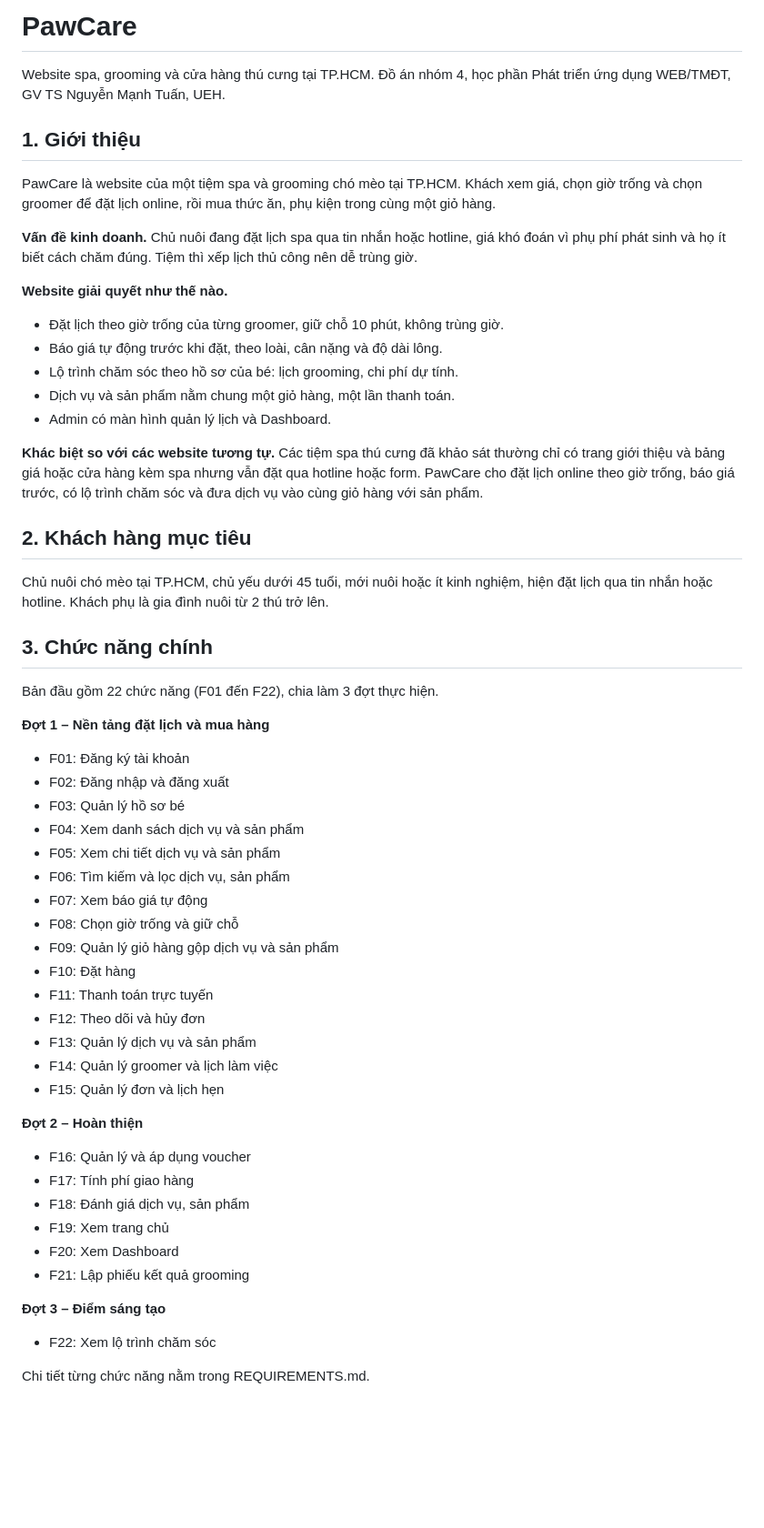
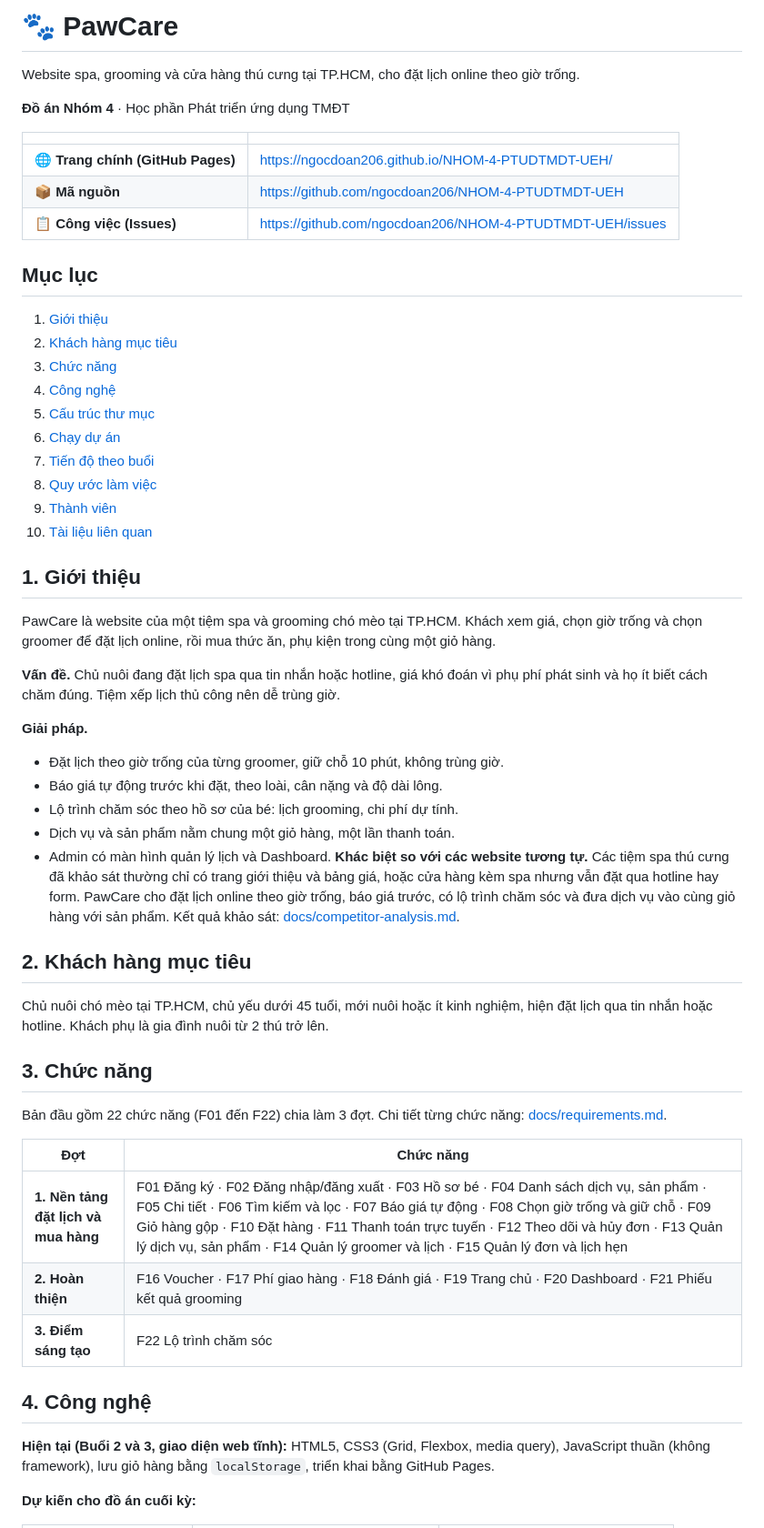
Before and after one commit to ngocdoan206/NHOM-4-PTUDTMDT-UEH, a Markdown page: README.md, the part around one of its changes. Shown at 91% size. Drawn GitHub-style; blank space fills up the shorter version.

Commit message:
docs: cập nhật lại readme

```diff
--- a/README.md
+++ b/README.md
@@ -1,57 +1,57 @@
-# PawCare
+# 🐾 PawCare
 
-Website spa, grooming và cửa hàng thú cưng tại TP.HCM. Đồ án nhóm 4, học phần Phát triển ứng dụng WEB/TMĐT, GV TS Nguyễn Mạnh Tuấn, UEH.
+Website spa, grooming và cửa hàng thú cưng tại TP.HCM, cho đặt lịch online theo giờ trống.
 
+**Đồ án Nhóm 4** · Học phần Phát triển ứng dụng TMĐT
+
+| | |
+|---|---|
+| 🌐 **Trang chính (GitHub Pages)** | https://ngocdoan206.github.io/NHOM-4-PTUDTMDT-UEH/ |
+| 📦 **Mã nguồn** | https://github.com/ngocdoan206/NHOM-4-PTUDTMDT-UEH |
+| 📋 **Công việc (Issues)** | https://github.com/ngocdoan206/NHOM-4-PTUDTMDT-UEH/issues |
+
+## Mục lục
+1. [Giới thiệu](#1-giới-thiệu)
+2. [Khách hàng mục tiêu](#2-khách-hàng-mục-tiêu)
+3. [Chức năng](#3-chức-năng)
+4. [Công nghệ](#4-công-nghệ)
+5. [Cấu trúc thư mục](#5-cấu-trúc-thư-mục)
+6. [Chạy dự án](#6-chạy-dự-án)
+7. [Tiến độ theo buổi](#7-tiến-độ-theo-buổi)
+8. [Quy ước làm việc](#8-quy-ước-làm-việc)
+9. [Thành viên](#9-thành-viên)
+10. [Tài liệu liên quan](#10-tài-liệu-liên-quan)
 ## 1. Giới thiệu
 
 PawCare là website của một tiệm spa và grooming chó mèo tại TP.HCM. Khách xem giá, chọn giờ trống và chọn groomer để đặt lịch online, rồi mua thức ăn, phụ kiện trong cùng một giỏ hàng.
 
-**Vấn đề kinh doanh.** Chủ nuôi đang đặt lịch spa qua tin nhắn hoặc hotline, giá khó đoán vì phụ phí phát sinh và họ ít biết cách chăm đúng. Tiệm thì xếp lịch thủ công nên dễ trùng giờ.
+**Vấn đề.** Chủ nuôi đang đặt lịch spa qua tin nhắn hoặc hotline, giá khó đoán vì phụ phí phát sinh và họ ít biết cách chăm đúng. Tiệm xếp lịch thủ công nên dễ trùng giờ.
 
-**Website giải quyết như thế nào.**
+**Giải pháp.**
 - Đặt lịch theo giờ trống của từng groomer, giữ chỗ 10 phút, không trùng giờ.
 - Báo giá tự động trước khi đặt, theo loài, cân nặng và độ dài lông.
 - Lộ trình chăm sóc theo hồ sơ của bé: lịch grooming, chi phí dự tính.
 - Dịch vụ và sản phẩm nằm chung một giỏ hàng, một lần thanh toán.
 - Admin có màn hình quản lý lịch và Dashboard.
-
-**Khác biệt so với các website tương tự.** Các tiệm spa thú cưng đã khảo sát thường chỉ có trang giới thiệu và bảng giá hoặc cửa hàng kèm spa nhưng vẫn đặt qua hotline hoặc form. PawCare cho đặt lịch online theo giờ trống, báo giá trước, có lộ trình chăm sóc và đưa dịch vụ vào cùng giỏ hàng với sản phẩm.
+**Khác biệt so với các website tương tự.** Các tiệm spa thú cưng đã khảo sát thường chỉ có trang giới thiệu và bảng giá, hoặc cửa hàng kèm spa nhưng vẫn đặt qua hotline hay form. PawCare cho đặt lịch online theo giờ trống, báo giá trước, có lộ trình chăm sóc và đưa dịch vụ vào cùng giỏ hàng với sản phẩm. Kết quả khảo sát: [docs/competitor-analysis.md](docs/competitor-analysis.md).
 
 ## 2. Khách hàng mục tiêu
 
 Chủ nuôi chó mèo tại TP.HCM, chủ yếu dưới 45 tuổi, mới nuôi hoặc ít kinh nghiệm, hiện đặt lịch qua tin nhắn hoặc hotline. Khách phụ là gia đình nuôi từ 2 thú trở lên.
 
-## 3. Chức năng chính
+## 3. Chức năng
 
-Bản đầu gồm 22 chức năng (F01 đến F22), chia làm 3 đợt thực hiện.
+Bản đầu gồm 22 chức năng (F01 đến F22) chia làm 3 đợt. Chi tiết từng chức năng: [docs/requirements.md](docs/requirements.md).
 
-**Đợt 1 – Nền tảng đặt lịch và mua hàng**
-- F01: Đăng ký tài khoản
-- F02: Đăng nhập và đăng xuất
-- F03: Quản lý hồ sơ bé
-- F04: Xem danh sách dịch vụ và sản phẩm
-- F05: Xem chi tiết dịch vụ và sản phẩm
-- F06: Tìm kiếm và lọc dịch vụ, sản phẩm
-- F07: Xem báo giá tự động
-- F08: Chọn giờ trống và giữ chỗ
-- F09: Quản lý giỏ hàng gộp dịch vụ và sản phẩm
-- F10: Đặt hàng
-- F11: Thanh toán trực tuyến
-- F12: Theo dõi và hủy đơn
-- F13: Quản lý dịch vụ và sản phẩm
-- F14: Quản lý groomer và lịch làm việc
-- F15: Quản lý đơn và lịch hẹn
+| Đợt | Chức năng |
+|---|---|
+| **1. Nền tảng đặt lịch và mua hàng** | F01 Đăng ký · F02 Đăng nhập/đăng xuất · F03 Hồ sơ bé · F04 Danh sách dịch vụ, sản phẩm · F05 Chi tiết · F06 Tìm kiếm và lọc · F07 Báo giá tự động · F08 Chọn giờ trống và giữ chỗ · F09 Giỏ hàng gộp · F10 Đặt hàng · F11 Thanh toán trực tuyến · F12 Theo dõi và hủy đơn · F13 Quản lý dịch vụ, sản phẩm · F14 Quản lý groomer và lịch · F15 Quản lý đơn và lịch hẹn |
+| **2. Hoàn thiện** | F16 Voucher · F17 Phí giao hàng · F18 Đánh giá · F19 Trang chủ · F20 Dashboard · F21 Phiếu kết quả grooming |
+| **3. Điểm sáng tạo** | F22 Lộ trình chăm sóc |
 
-**Đợt 2 – Hoàn thiện**
-- F16: Quản lý và áp dụng voucher
-- F17: Tính phí giao hàng
-- F18: Đánh giá dịch vụ, sản phẩm
-- F19: Xem trang chủ
-- F20: Xem Dashboard
-- F21: Lập phiếu kết quả grooming
+## 4. Công nghệ
 
-**Đợt 3 – Điểm sáng tạo**
-- F22: Xem lộ trình chăm sóc
+**Hiện tại (Buổi 2 và 3, giao diện web tĩnh):** HTML5, CSS3 (Grid, Flexbox, media query), JavaScript thuần (không framework), lưu giỏ hàng bằng `localStorage`, triển khai bằng GitHub Pages.
 
-Chi tiết từng chức năng nằm trong REQUIREMENTS.md.
+**Dự kiến cho đồ án cuối kỳ:**
 
```
Also changed, not shown: other parts of README.md (+72 -77 lines).
